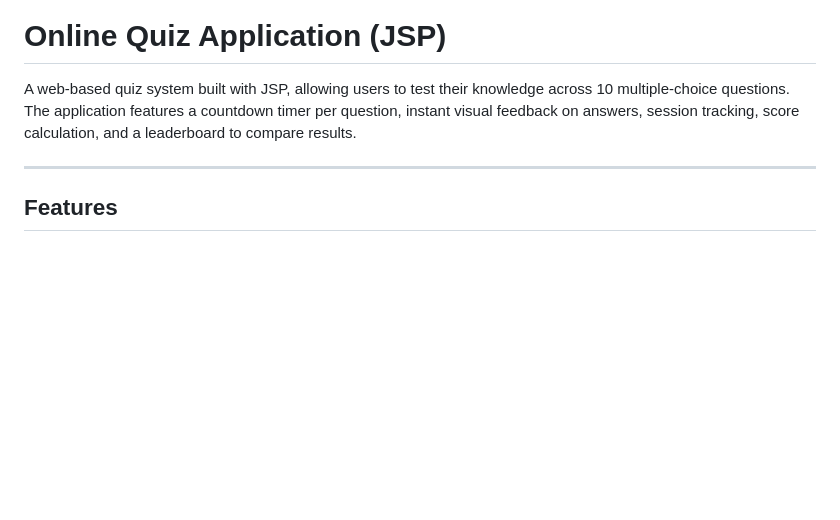
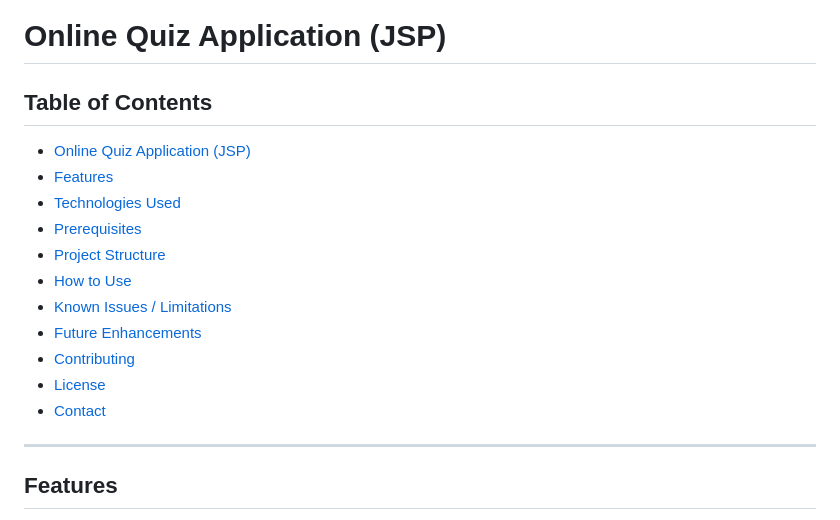
Before and after one commit to Rahul2167/Quiz_Result, a Markdown page: README.md, the part around one of its changes. GitHub-like rendering; blank space fills up the shorter version.

```diff
--- a/README.md
+++ b/README.md
@@ -10,7 +10,18 @@ click to check the website :--  https://online-quiz-i2p3.onrender.com
 
 # Online Quiz Application (JSP)
 
-A web-based quiz system built with JSP, allowing users to test their knowledge across 10 multiple-choice questions. The application features a countdown timer per question, instant visual feedback on answers, session tracking, score calculation, and a leaderboard to compare results.
+## Table of Contents
+- [Online Quiz Application (JSP)](#online-quiz-application-jsp)
+- [Features](#features)
+- [Technologies Used](#technologies-used)
+- [Prerequisites](#prerequisites)
+- [Project Structure](#project-structure)
+- [How to Use](#how-to-use)
+- [Known Issues / Limitations](#known-issues--limitations)
+- [Future Enhancements](#future-enhancements)
+- [Contributing](#contributing)
+- [License](#license)
+- [Contact](#contact)
 
 ---
 
```
Also changed, not shown: other parts of README.md (+2 -1 lines).
